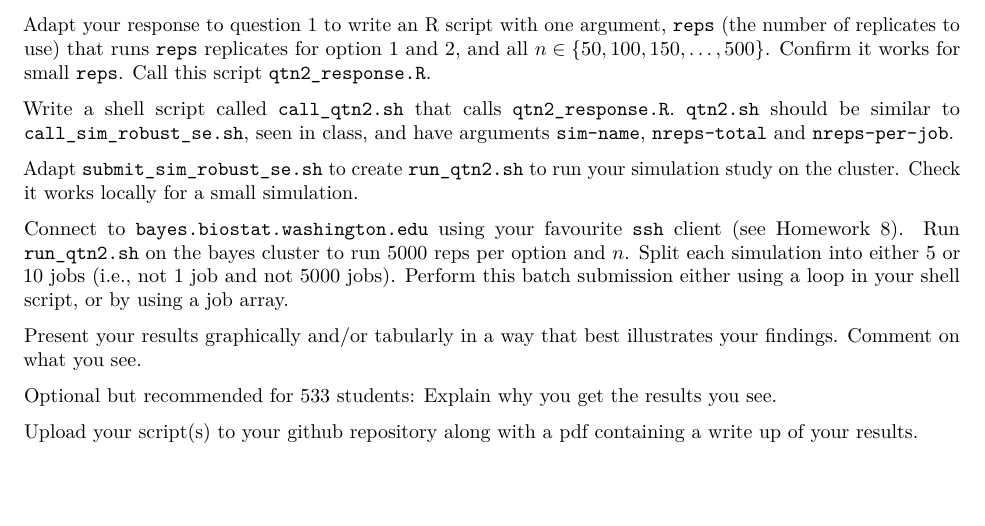
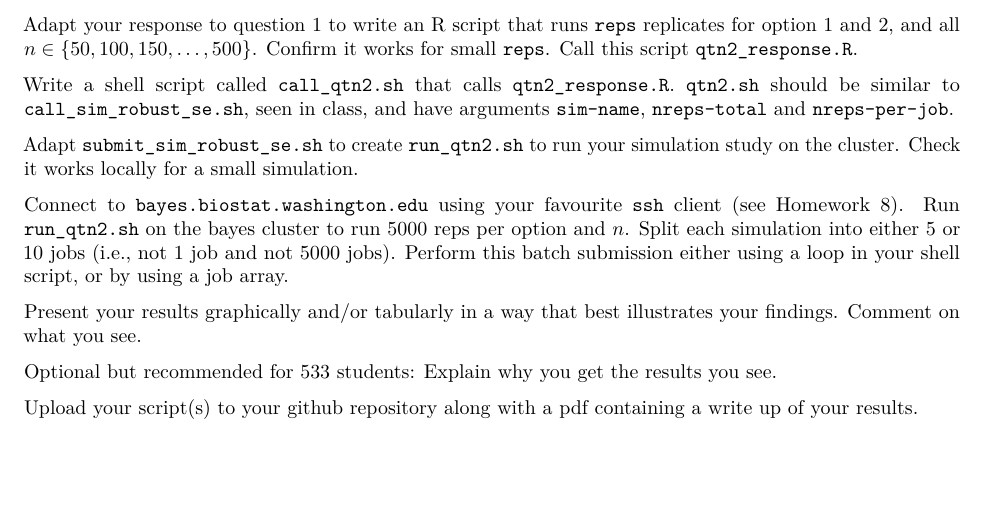
Before and after one commit to adw96/biostat561, an R Markdown document (lecture9/homework9.Rmd): part of page 2 of 2, cut so that both start at the same text. The pictures show the output file lecture9/homework9.pdf that the author committed with the source.

Commit message:
rephrase hw9

```diff
--- a/lecture9/homework9.Rmd
+++ b/lecture9/homework9.Rmd
@@ -82,7 +82,7 @@ Time to use the cluster! Use the examples from lecture to guide your script-writ
 
 We want to investigate the effect of $n$ on the coverage of the two procedures for the two data-generating mechanisms $f_1(x)$ and $f_2(x)$. We want to run 5000 simulations per `n` and per `option`, and look at $n\in\{50, 100, 150, \ldots, 500\}$.
 
-Adapt your response to question 1 to write an R script with one argument, `reps` (the number of replicates to use) that runs `reps` replicates for option 1 and 2, and all $n\in\{50, 100, 150, \ldots, 500\}$. Confirm it works for small `reps`. Call this script `qtn2_response.R`.
+Adapt your response to question 1 to write an R script that runs `reps` replicates for option 1 and 2, and all $n\in\{50, 100, 150, \ldots, 500\}$. Confirm it works for small `reps`. Call this script `qtn2_response.R`.
 
 Write a shell script called `call_qtn2.sh` that calls `qtn2_response.R`. `qtn2.sh` should be similar to `call_sim_robust_se.sh`, seen in class, and have arguments `sim-name`, `nreps-total` and `nreps-per-job`.
 
```
Also changed, not shown: lecture9/homework9.pdf.
